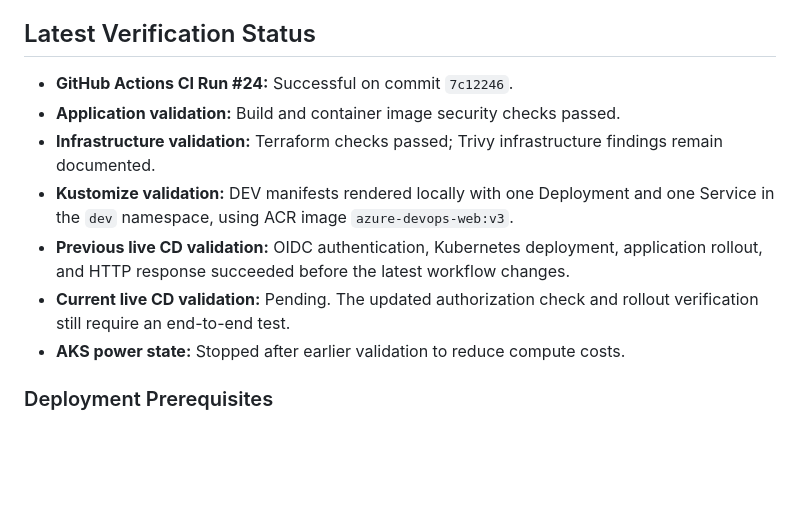
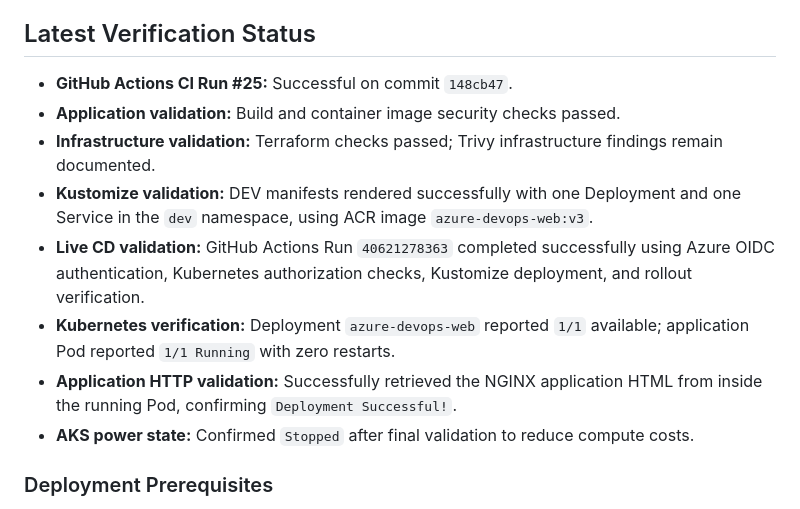
Before and after one commit to williamthangavelu0710/azure-devops-platform, a Markdown page: README.md, the part around the change. Drawn GitHub-style; blank space fills up the shorter version.

Commit message:
docs: record successful AKS CD deployment and final verification

```diff
--- a/README.md
+++ b/README.md
@@ -101,13 +101,14 @@ The AKS cluster is stopped when not required for testing to reduce compute costs
 
 ## Latest Verification Status
 
-- **GitHub Actions CI Run #24:** Successful on commit `7c12246`.
+- **GitHub Actions CI Run #25:** Successful on commit `148cb47`.
 - **Application validation:** Build and container image security checks passed.
 - **Infrastructure validation:** Terraform checks passed; Trivy infrastructure findings remain documented.
-- **Kustomize validation:** DEV manifests rendered locally with one Deployment and one Service in the `dev` namespace, using ACR image `azure-devops-web:v3`.
-- **Previous live CD validation:** OIDC authentication, Kubernetes deployment, application rollout, and HTTP response succeeded before the latest workflow changes.
-- **Current live CD validation:** Pending. The updated authorization check and rollout verification still require an end-to-end test.
-- **AKS power state:** Stopped after earlier validation to reduce compute costs.
+- **Kustomize validation:** DEV manifests rendered successfully with one Deployment and one Service in the `dev` namespace, using ACR image `azure-devops-web:v3`.
+- **Live CD validation:** GitHub Actions Run `40621278363` completed successfully using Azure OIDC authentication, Kubernetes authorization checks, Kustomize deployment, and rollout verification.
+- **Kubernetes verification:** Deployment `azure-devops-web` reported `1/1` available; application Pod reported `1/1 Running` with zero restarts.
+- **Application HTTP validation:** Successfully retrieved the NGINX application HTML from inside the running Pod, confirming `Deployment Successful!`.
+- **AKS power state:** Confirmed `Stopped` after final validation to reduce compute costs.
 
 ### Deployment Prerequisites
 
```
